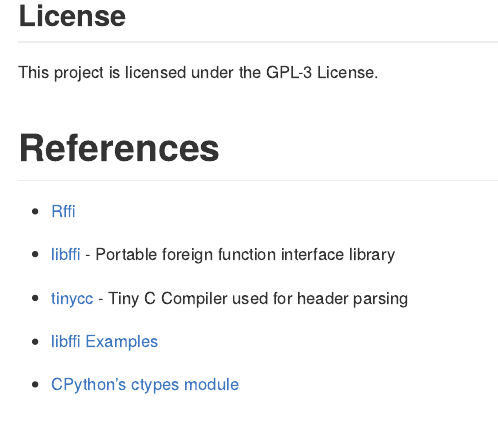
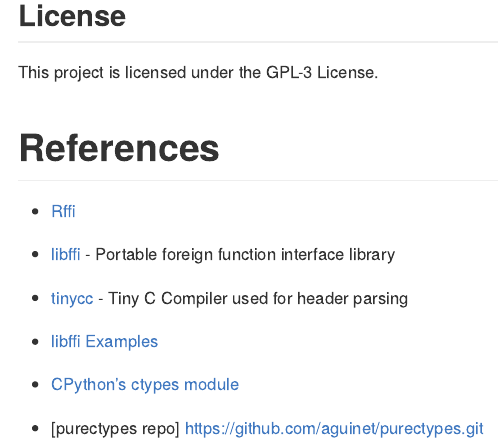
Before and after one commit to sounkou-bioinfo/RSimpleFFI, an R Markdown document (README.Rmd): the page in a window 1100 px wide, from 6510 px down. The pictures show the output file README.md that the author committed with the source, drawn offline in the style of GitHub; long lines of code are wrapped; badge pictures from the web are left out.

Commit message:
docs: more

```diff
--- a/README.Rmd
+++ b/README.Rmd
@@ -1102,3 +1102,5 @@
 - [libffi Examples](http://www.chiark.greenend.org.uk/doc/libffi-dev/html/Using-libffi.html)
 
 - [CPython's ctypes module](https://docs.python.org/3/library/ctypes.html)
+
+- [purectypes repo] https://github.com/aguinet/purectypes.git
```
Also changed, not shown: README.md.
